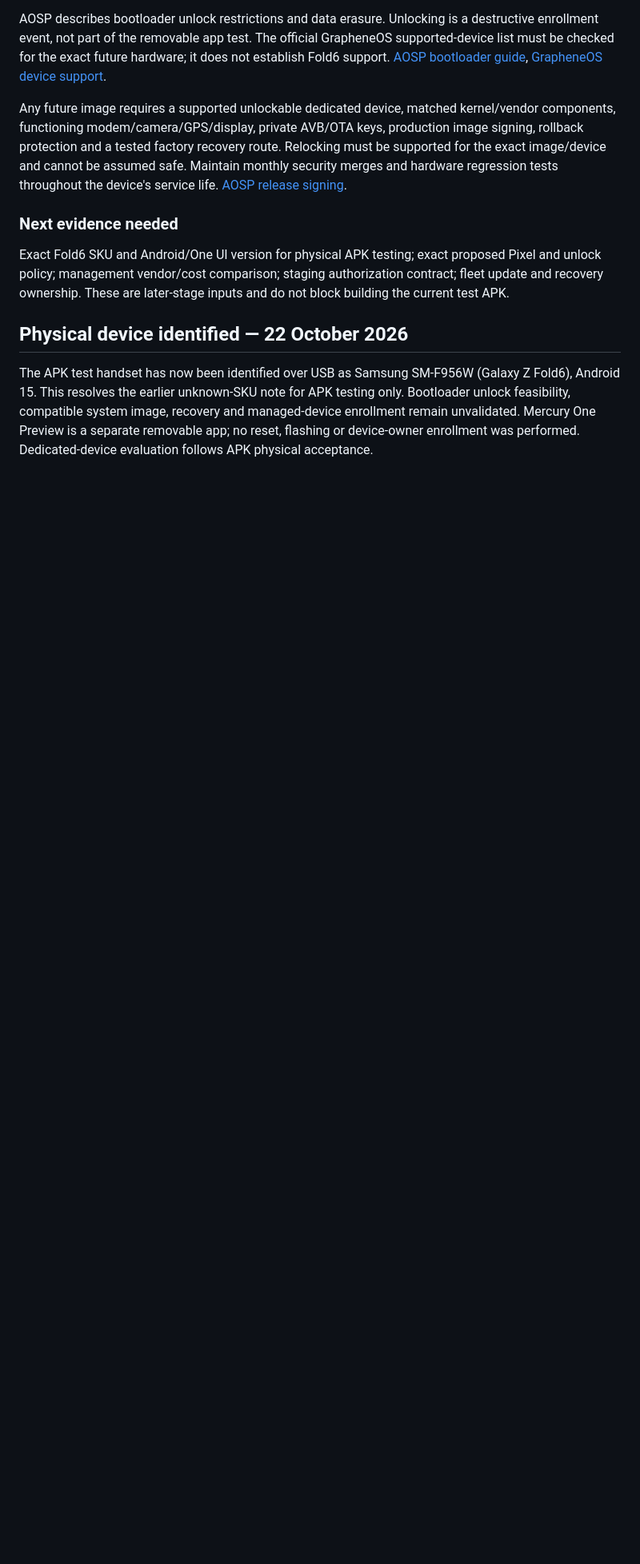
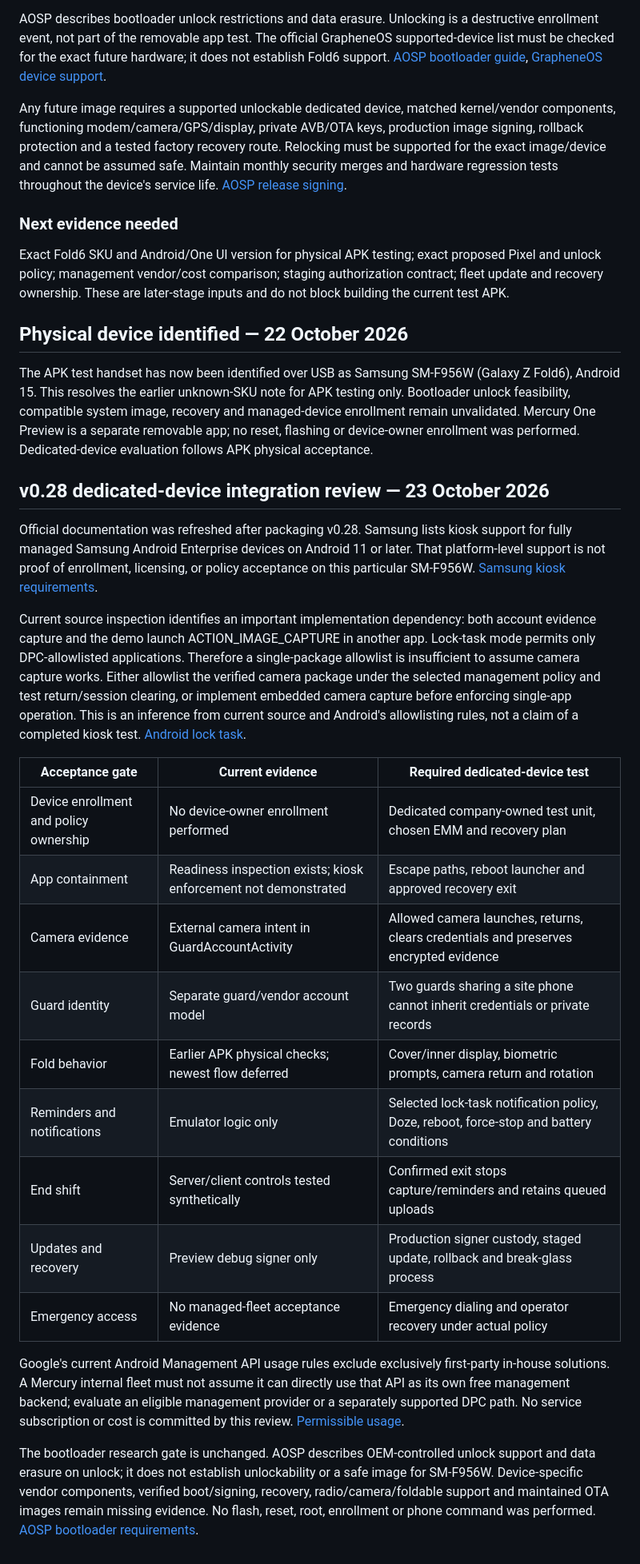
Before and after one commit to MercuryGroupSS/mercury-guard-os, a Markdown page: docs/firmware-track.md, the part around the change. Shown at 80% size. GitHub-like rendering; blank space fills up the shorter version.

Commit message:
Document dedicated-device camera and management acceptance gates

```diff
--- a/docs/firmware-track.md
+++ b/docs/firmware-track.md
@@ -36,3 +36,25 @@ Exact Fold6 SKU and Android/One UI version for physical APK testing; exact propo
 ## Physical device identified — 22 October 2026
 
 The APK test handset has now been identified over USB as Samsung SM-F956W (Galaxy Z Fold6), Android 15. This resolves the earlier unknown-SKU note for APK testing only. Bootloader unlock feasibility, compatible system image, recovery and managed-device enrollment remain unvalidated. Mercury One Preview is a separate removable app; no reset, flashing or device-owner enrollment was performed. Dedicated-device evaluation follows APK physical acceptance.
+
+## v0.28 dedicated-device integration review — 23 October 2026
+
+Official documentation was refreshed after packaging v0.28. Samsung lists kiosk support for fully managed Samsung Android Enterprise devices on Android 11 or later. That platform-level support is not proof of enrollment, licensing, or policy acceptance on this particular SM-F956W. [Samsung kiosk requirements](https://docs.samsungknox.com/admin/knox-manage/kiosk-devices/introduction/kiosk-minimum-requirements/).
+
+Current source inspection identifies an important implementation dependency: both account evidence capture and the demo launch ACTION_IMAGE_CAPTURE in another app. Lock-task mode permits only DPC-allowlisted applications. Therefore a single-package allowlist is insufficient to assume camera capture works. Either allowlist the verified camera package under the selected management policy and test return/session clearing, or implement embedded camera capture before enforcing single-app operation. This is an inference from current source and Android's allowlisting rules, not a claim of a completed kiosk test. [Android lock task](https://developer.android.com/work/dpc/dedicated-devices/lock-task-mode).
+
+| Acceptance gate | Current evidence | Required dedicated-device test |
+|---|---|---|
+| Device enrollment and policy ownership | No device-owner enrollment performed | Dedicated company-owned test unit, chosen EMM and recovery plan |
+| App containment | Readiness inspection exists; kiosk enforcement not demonstrated | Escape paths, reboot launcher and approved recovery exit |
+| Camera evidence | External camera intent in GuardAccountActivity | Allowed camera launches, returns, clears credentials and preserves encrypted evidence |
+| Guard identity | Separate guard/vendor account model | Two guards sharing a site phone cannot inherit credentials or private records |
+| Fold behavior | Earlier APK physical checks; newest flow deferred | Cover/inner display, biometric prompts, camera return and rotation |
+| Reminders and notifications | Emulator logic only | Selected lock-task notification policy, Doze, reboot, force-stop and battery conditions |
+| End shift | Server/client controls tested synthetically | Confirmed exit stops capture/reminders and retains queued uploads |
+| Updates and recovery | Preview debug signer only | Production signer custody, staged update, rollback and break-glass process |
+| Emergency access | No managed-fleet acceptance evidence | Emergency dialing and operator recovery under actual policy |
+
+Google's current Android Management API usage rules exclude exclusively first-party in-house solutions. A Mercury internal fleet must not assume it can directly use that API as its own free management backend; evaluate an eligible management provider or a separately supported DPC path. No service subscription or cost is committed by this review. [Permissible usage](https://developers.google.com/android/management/permissible-usage).
+
+The bootloader research gate is unchanged. AOSP describes OEM-controlled unlock support and data erasure on unlock; it does not establish unlockability or a safe image for SM-F956W. Device-specific vendor components, verified boot/signing, recovery, radio/camera/foldable support and maintained OTA images remain missing evidence. No flash, reset, root, enrollment or phone command was performed. [AOSP bootloader requirements](https://source.android.com/docs/core/architecture/bootloader/locking_unlocking).
```
Also changed, not shown: docs/project-brief.md (+4 -0 lines).
